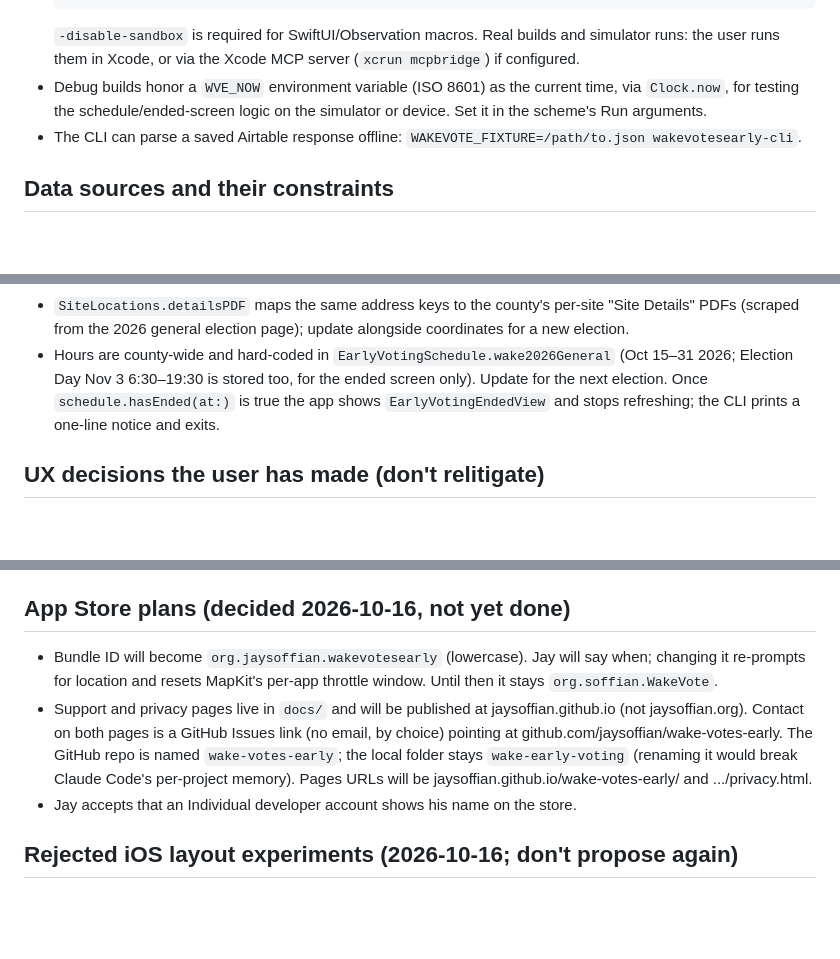
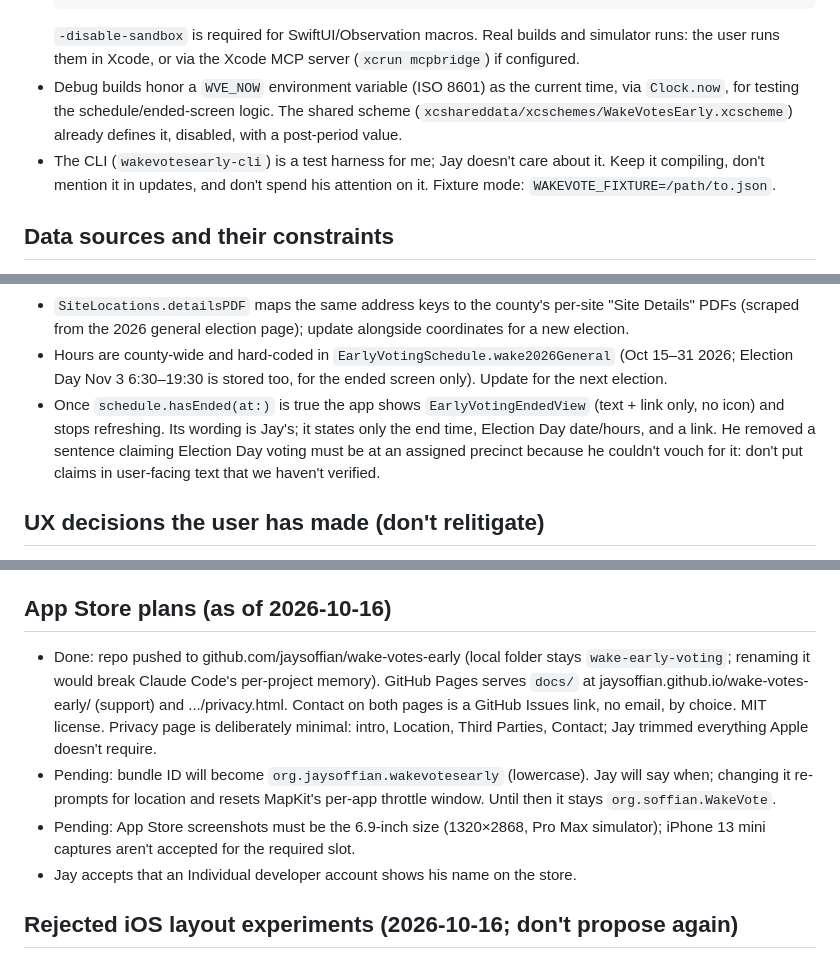
Before and after one commit to jaysoffian/wake-votes-early, a Markdown page: CLAUDE.md, 3 parts joined by grey strips. Rendered like a GitHub page; blank space fills up the shorter version.

```diff
--- a/CLAUDE.md
+++ b/CLAUDE.md
@@ -23,8 +23,10 @@ records decisions and gotchas that aren't obvious from the code.
   `-disable-sandbox` is required for SwiftUI/Observation macros. Real builds and simulator runs: the user runs
   them in Xcode, or via the Xcode MCP server (`xcrun mcpbridge`) if configured.
 - Debug builds honor a `WVE_NOW` environment variable (ISO 8601) as the current time, via `Clock.now`, for
-  testing the schedule/ended-screen logic on the simulator or device. Set it in the scheme's Run arguments.
-- The CLI can parse a saved Airtable response offline: `WAKEVOTE_FIXTURE=/path/to.json wakevotesearly-cli`.
+  testing the schedule/ended-screen logic. The shared scheme (`xcshareddata/xcschemes/WakeVotesEarly.xcscheme`)
+  already defines it, disabled, with a post-period value.
+- The CLI (`wakevotesearly-cli`) is a test harness for me; Jay doesn't care about it. Keep it compiling, don't
+  mention it in updates, and don't spend his attention on it. Fixture mode: `WAKEVOTE_FIXTURE=/path/to.json`.
 
 ## Data sources and their constraints
 
@@ -43,8 +45,11 @@ records decisions and gotchas that aren't obvious from the code.
 - `SiteLocations.detailsPDF` maps the same address keys to the county's per-site "Site Details" PDFs
   (scraped from the 2026 general election page); update alongside coordinates for a new election.
 - Hours are county-wide and hard-coded in `EarlyVotingSchedule.wake2026General` (Oct 15–31 2026; Election Day
-  Nov 3 6:30–19:30 is stored too, for the ended screen only). Update for the next election. Once `schedule.hasEnded(at:)` is true the app shows `EarlyVotingEndedView` and stops
-  refreshing; the CLI prints a one-line notice and exits.
+  Nov 3 6:30–19:30 is stored too, for the ended screen only). Update for the next election.
+- Once `schedule.hasEnded(at:)` is true the app shows `EarlyVotingEndedView` (text + link only, no icon) and
+  stops refreshing. Its wording is Jay's; it states only the end time, Election Day date/hours, and a link.
+  He removed a sentence claiming Election Day voting must be at an assigned precinct because he couldn't
+  vouch for it: don't put claims in user-facing text that we haven't verified.
 
 ## UX decisions the user has made (don't relitigate)
 
@@ -69,15 +74,17 @@ records decisions and gotchas that aren't obvious from the code.
 - The user's Xcode had a stale Swift 5.7.1 toolchain override (`DVTDefaultToolchainOverrideIdentifer`); if
   builds fail with dependency-scan errors from `/Library/Developer/Toolchains`, that's why.
 
-## App Store plans (decided 2026-10-16, not yet done)
+## App Store plans (as of 2026-10-16)
 
-- Bundle ID will become `org.jaysoffian.wakevotesearly` (lowercase). Jay will say when; changing it re-prompts
-  for location and resets MapKit's per-app throttle window. Until then it stays `org.soffian.WakeVote`.
-- Support and privacy pages live in `docs/` and will be published at jaysoffian.github.io (not jaysoffian.org).
-  Contact on both pages is a GitHub Issues link (no email, by choice) pointing at
-  github.com/jaysoffian/wake-votes-early. The GitHub repo is named `wake-votes-early`; the local folder
-  stays `wake-early-voting` (renaming it would break Claude Code's per-project memory). Pages URLs will be
-  jaysoffian.github.io/wake-votes-early/ and .../privacy.html.
+- Done: repo pushed to github.com/jaysoffian/wake-votes-early (local folder stays `wake-early-voting`;
+  renaming it would break Claude Code's per-project memory). GitHub Pages serves `docs/` at
+  jaysoffian.github.io/wake-votes-early/ (support) and .../privacy.html. Contact on both pages is a GitHub
+  Issues link, no email, by choice. MIT license. Privacy page is deliberately minimal: intro, Location,
+  Third Parties, Contact; Jay trimmed everything Apple doesn't require.
+- Pending: bundle ID will become `org.jaysoffian.wakevotesearly` (lowercase). Jay will say when; changing it
+  re-prompts for location and resets MapKit's per-app throttle window. Until then it stays `org.soffian.WakeVote`.
+- Pending: App Store screenshots must be the 6.9-inch size (1320×2868, Pro Max simulator); iPhone 13 mini
+  captures aren't accepted for the required slot.
 - Jay accepts that an Individual developer account shows his name on the store.
 
 ## Rejected iOS layout experiments (2026-10-16; don't propose again)
```
Also changed, not shown: README.md (+6 -4 lines).
